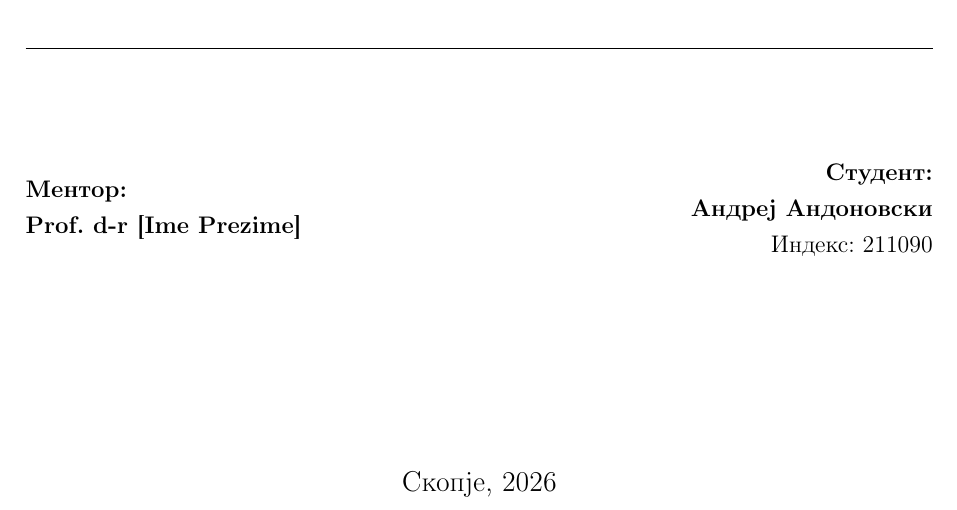
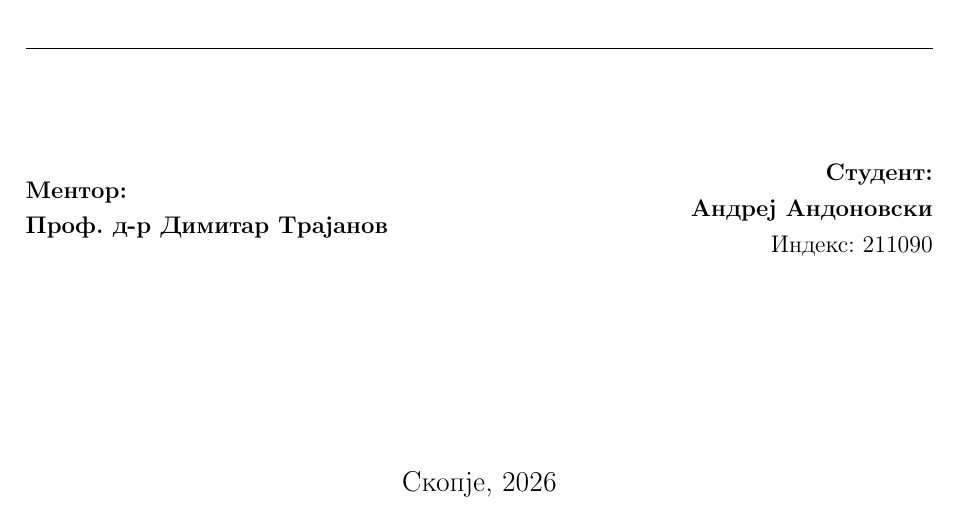
Before and after one commit to Andrej-Andonovski/Andrej_dpl_komar_ai, a LaTeX thesis (thesis/main_mk.tex): part of page 1 of 44, cut so that both start at the same text. Compiled offline with pdfLaTeX.

Commit message:
add mentor: Prof. d-r Dimitar Trajanov

```diff
--- a/thesis/main_mk.tex
+++ b/thesis/main_mk.tex
@@ -124,7 +124,7 @@
   \begin{minipage}{0.45\textwidth}
     \raggedright
     \textbf{Ментор:}\\
-    \mentor{Prof.\ d-r [Ime Prezime]}
+    \mentor{Проф.\ д-р Димитар Трајанов}
   \end{minipage}
   \hfill
   \begin{minipage}{0.45\textwidth}
```
